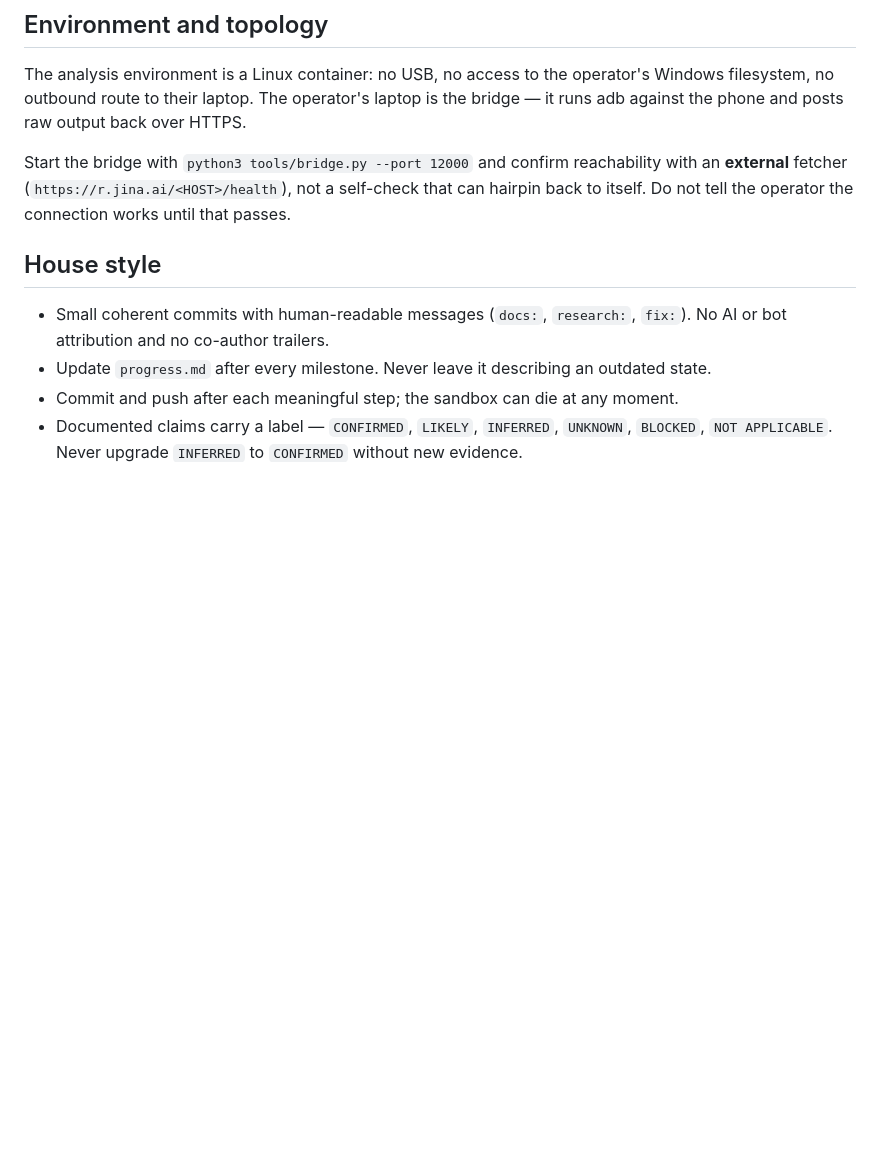
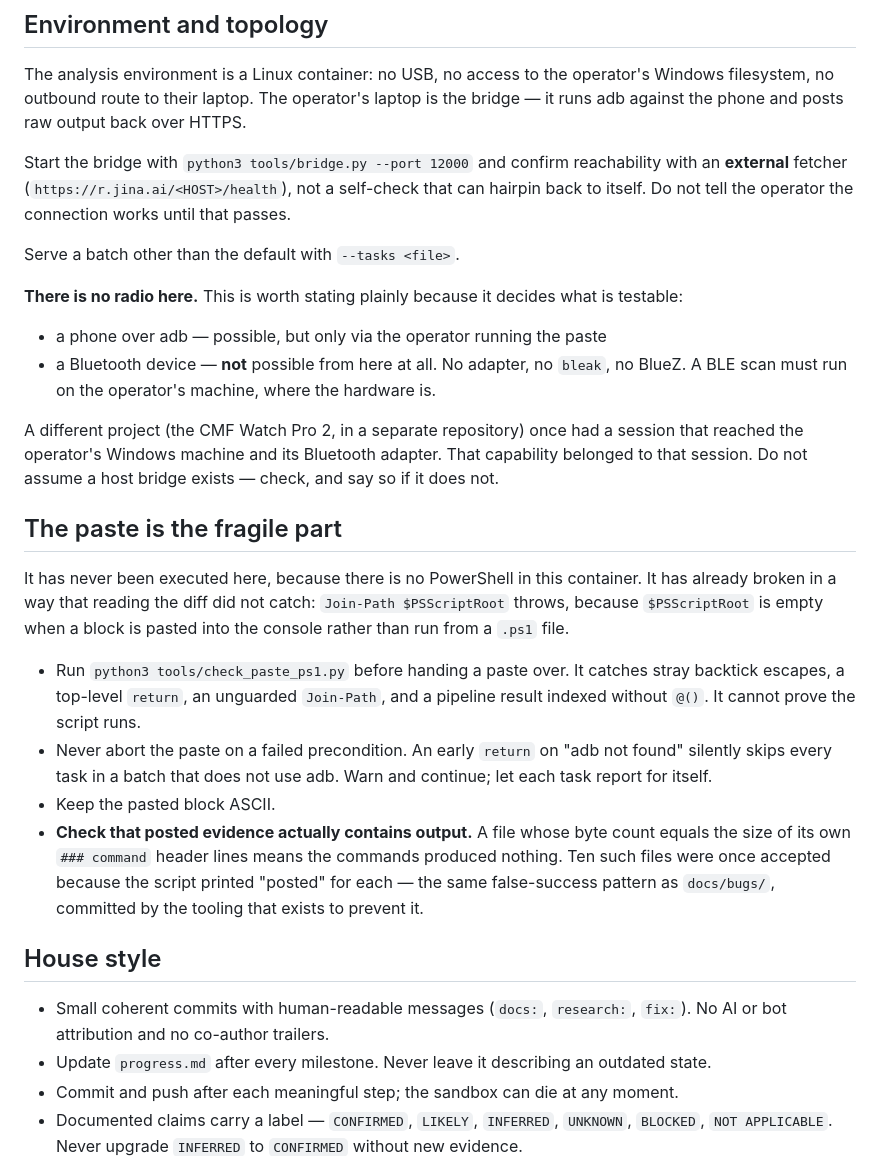
Before and after one commit to tirodz/Emergency-Simulator-, a Markdown page: AGENTS.md, the part around the change. Drawn GitHub-style; blank space fills up the shorter version.

Commit message:
docs: record that this environment has no radio, and how the paste breaks
States plainly that no Bluetooth hardware exists here, so a BLE scan has to run
on the operator's machine, and that a prior session's host access was specific to
that session. Adds the paste rules: check it structurally, never abort it on a
failed precondition, keep it ASCII, and verify posted evidence actually contains
output rather than trusting the script that said it posted.

```diff
--- a/AGENTS.md
+++ b/AGENTS.md
@@ -65,6 +65,35 @@ Start the bridge with `python3 tools/bridge.py --port 12000` and confirm reachab
 **external** fetcher (`https://r.jina.ai/<HOST>/health`), not a self-check that can hairpin back to
 itself. Do not tell the operator the connection works until that passes.
 
+Serve a batch other than the default with `--tasks <file>`.
+
+**There is no radio here.** This is worth stating plainly because it decides what is testable:
+
+* a phone over adb — possible, but only via the operator running the paste
+* a Bluetooth device — **not** possible from here at all. No adapter, no `bleak`, no BlueZ. A BLE
+  scan must run on the operator's machine, where the hardware is.
+
+A different project (the CMF Watch Pro 2, in a separate repository) once had a session that reached
+the operator's Windows machine and its Bluetooth adapter. That capability belonged to that session.
+Do not assume a host bridge exists — check, and say so if it does not.
+
+## The paste is the fragile part
+
+It has never been executed here, because there is no PowerShell in this container. It has already
+broken in a way that reading the diff did not catch: `Join-Path $PSScriptRoot` throws, because
+`$PSScriptRoot` is empty when a block is pasted into the console rather than run from a `.ps1` file.
+
+* Run `python3 tools/check_paste_ps1.py` before handing a paste over. It catches stray backtick
+  escapes, a top-level `return`, an unguarded `Join-Path`, and a pipeline result indexed without
+  `@()`. It cannot prove the script runs.
+* Never abort the paste on a failed precondition. An early `return` on "adb not found" silently skips
+  every task in a batch that does not use adb. Warn and continue; let each task report for itself.
+* Keep the pasted block ASCII.
+* **Check that posted evidence actually contains output.** A file whose byte count equals the size of
+  its own `### command` header lines means the commands produced nothing. Ten such files were once
+  accepted because the script printed "posted" for each — the same false-success pattern as
+  `docs/bugs/`, committed by the tooling that exists to prevent it.
+
 ## House style
 
 * Small coherent commits with human-readable messages (`docs:`, `research:`, `fix:`). No AI or bot
```
